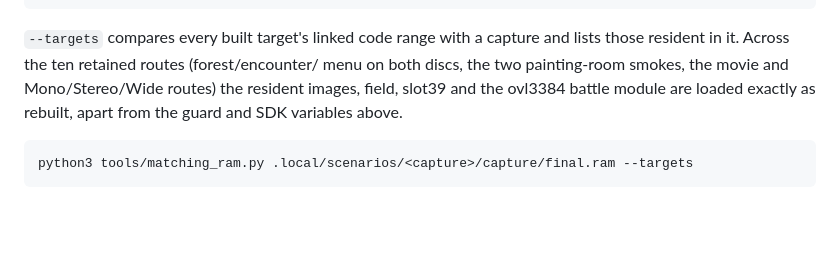
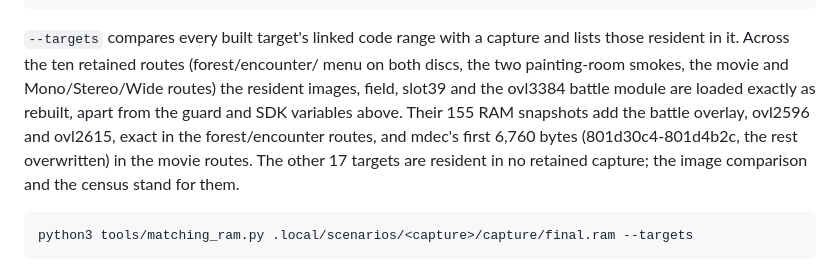
Before and after one commit to brianblakely/xenogears-ex-machina, a Markdown page: docs/matching.md, the part around the change. Rendered like a GitHub page; blank space fills up the shorter version.

Commit message:
Record what the retained RAM snapshots show beyond the final images
matching_ram.loaded_targets over all 155 retained 2 MiB snapshots (the
matching shell, the worktree's rebuilt targets): the forest/encounter
routes also hold the battle overlay (21 snapshots per disc), ovl2596 (7)
and ovl2615 (1) exactly as rebuilt, and the movie routes keep mdec's first
6,760 bytes (801d30c4-801d4b2c) before the rest is overwritten. The other
17 targets appear in no retained capture, which the paragraph now says.

Co-Authored-By: Claude Opus 5.5 <noreply@anthropic.com>

````diff
--- a/docs/matching.md
+++ b/docs/matching.md
@@ -201,7 +201,11 @@ python3 tools/matching_ram.py .local/scenarios/<new>/capture/final.ram --header
 lists those resident in it. Across the ten retained routes (forest/encounter/
 menu on both discs, the two painting-room smokes, the movie and Mono/Stereo/Wide
 routes) the resident images, field, slot39 and the ovl3384 battle module are
-loaded exactly as rebuilt, apart from the guard and SDK variables above.
+loaded exactly as rebuilt, apart from the guard and SDK variables above. Their
+155 RAM snapshots add the battle overlay, ovl2596 and ovl2615, exact in the
+forest/encounter routes, and mdec's first 6,760 bytes (801d30c4-801d4b2c, the
+rest overwritten) in the movie routes. The other 17 targets are resident in no
+retained capture; the image comparison and the census stand for them.
 
 ```sh
 python3 tools/matching_ram.py .local/scenarios/<capture>/capture/final.ram --targets
````
